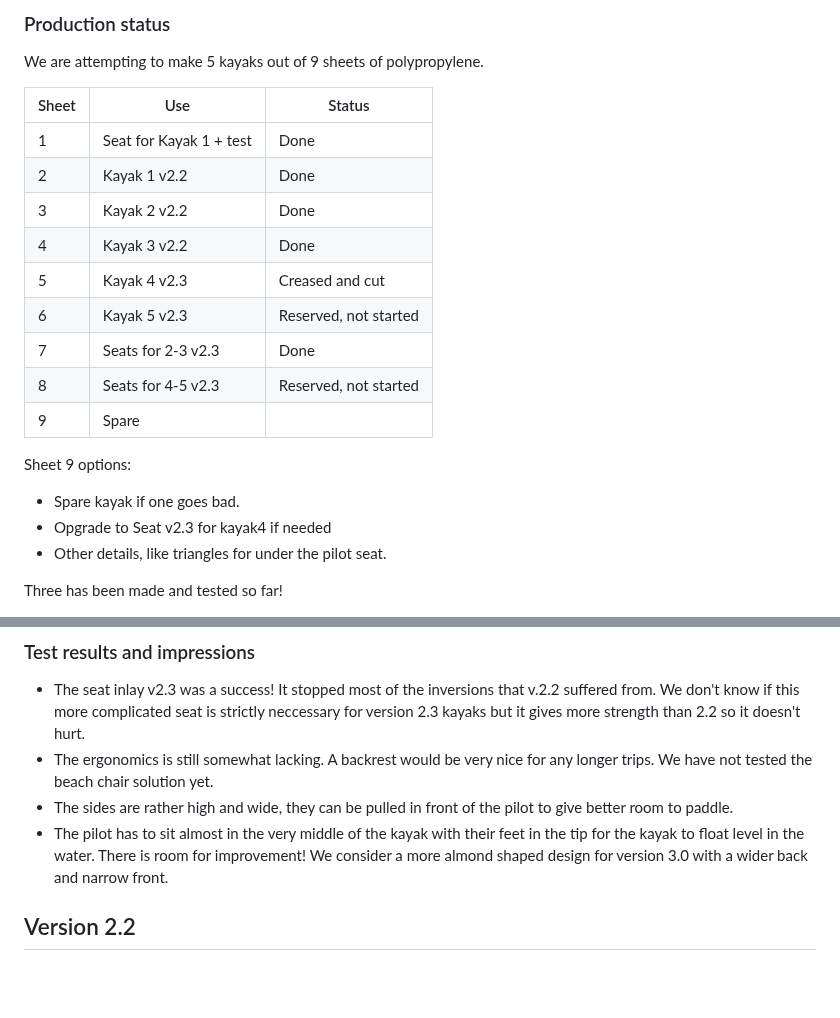
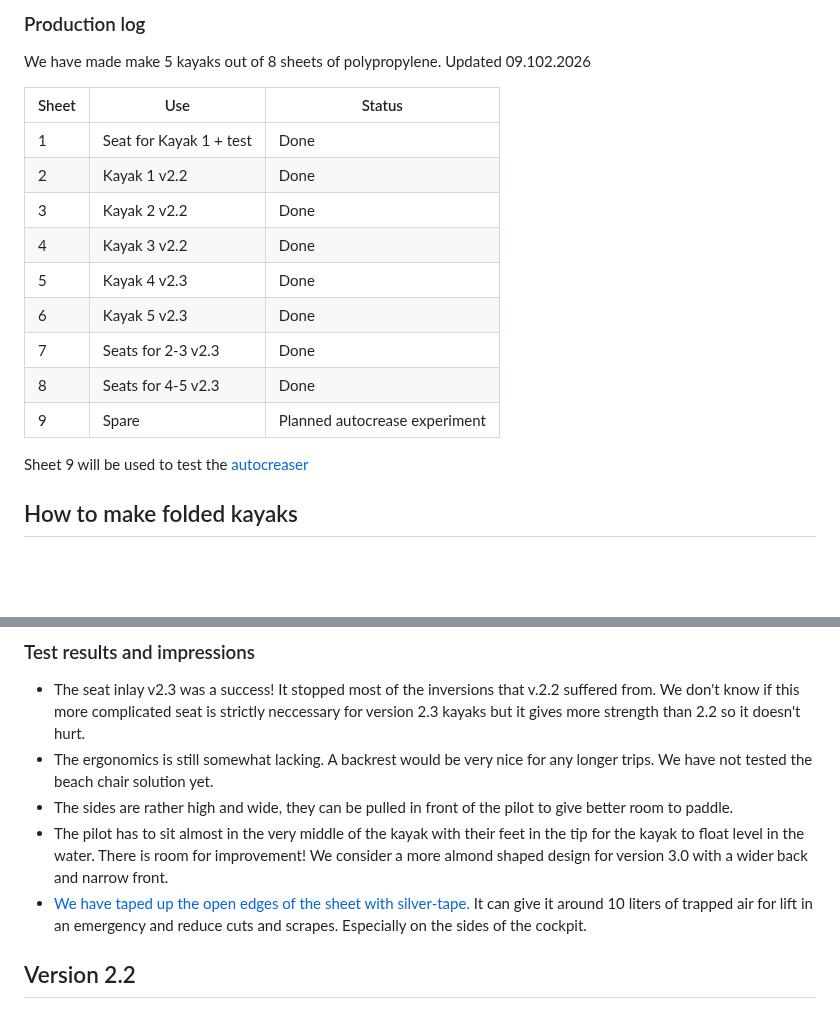
Before and after one commit to Jaknil/Folding-kayak, a Markdown page: README.md, 2 parts joined by grey strips. GitHub-like rendering; blank space fills up the shorter version.

```diff
--- a/README.md
+++ b/README.md
@@ -25,7 +45,7 @@ We are working out of the shared workshop [Fellesverkstedet](https://www.fellesv
 
-### Production status
+### Production log
 
-We are attempting to make 5 kayaks out of 9 sheets of polypropylene.
+We have made make 5 kayaks out of 8 sheets of polypropylene. Updated 09.102.2026
 
 | Sheet | Use | Status |
 | ----- | --- | ------ |
@@ -33,16 +53,13 @@ We are attempting to make 5 kayaks out of 9 sheets of polypropylene.
 | 2     |Kayak 1 v2.2| Done |
 | 3     |Kayak 2 v2.2| Done |
 | 4     |Kayak 3 v2.2| Done |
-| 5     |Kayak 4 v2.3| Creased and cut |
-| 6     |Kayak 5 v2.3| Reserved, not started |
+| 5     |Kayak 4 v2.3| Done |
+| 6     |Kayak 5 v2.3| Done |
 | 7     |Seats for 2-3 v2.3| Done |
-| 8     |Seats for 4-5 v2.3| Reserved, not started |
-| 9     | Spare|   |
+| 8     |Seats for 4-5 v2.3| Done |
+| 9     | Spare| Planned autocrease experiment  |
 
-Sheet 9 options:
-- Spare kayak if one goes bad.
-- Opgrade to Seat v2.3 for kayak4 if needed
-- Other details, like triangles for under the pilot seat.
+Sheet 9 will be used to test the [autocreaser](autocreaser.md)
 
-Three has been made and tested so far!
+## How to make folded kayaks
 
@@ -145,6 +184,7 @@ This is using a v2.2 kayak main body and a v2.3 seat inlay.
 - The ergonomics is still somewhat lacking. A backrest would be very nice for any longer trips. We have not tested the beach chair solution yet.
 - The sides are rather high and wide, they can be pulled in front of the pilot to give better room to paddle.
 - The pilot has to sit almost in the very middle of the kayak with their feet in the tip for the kayak to float level in the water. There is room for improvement! We consider a more almond shaped design for version 3.0 with a wider back and narrow front.
+- [We have taped up the open edges of the sheet with silver-tape.](Images/taped.jpg) It can give it around 10 liters of trapped air for lift in an emergency and reduce cuts and scrapes. Especially on the sides of the cockpit.
 
 ## Version 2.2
 
```
Also changed, not shown: other parts of README.md (+77 -35 lines), Images/2plus3.jpg (added), Images/crease.jpg (added), Images/taped.jpg (added), Images/youtube.jpg (added), 3 other files.
